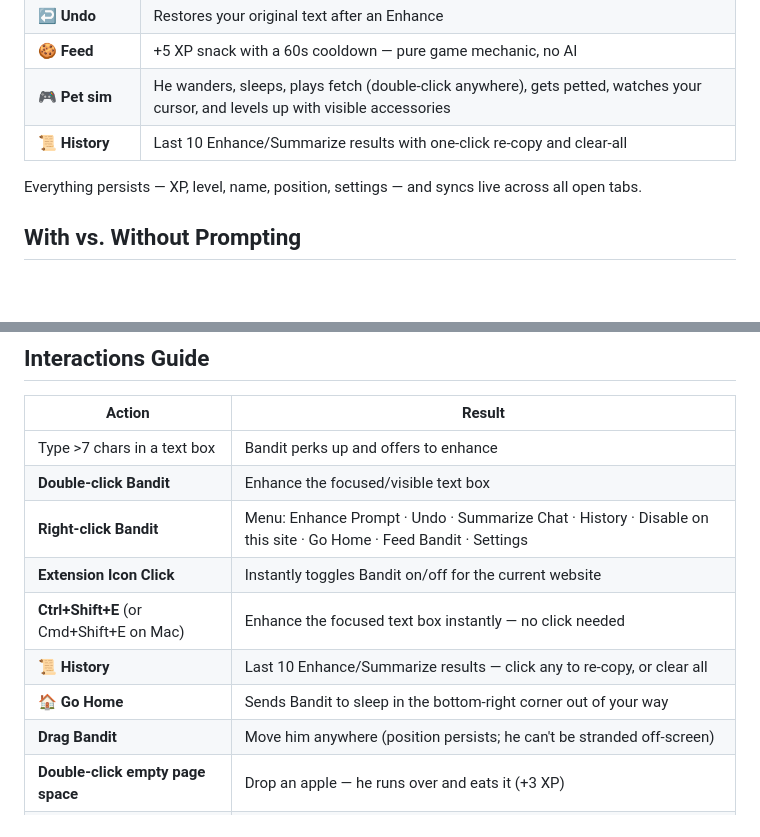
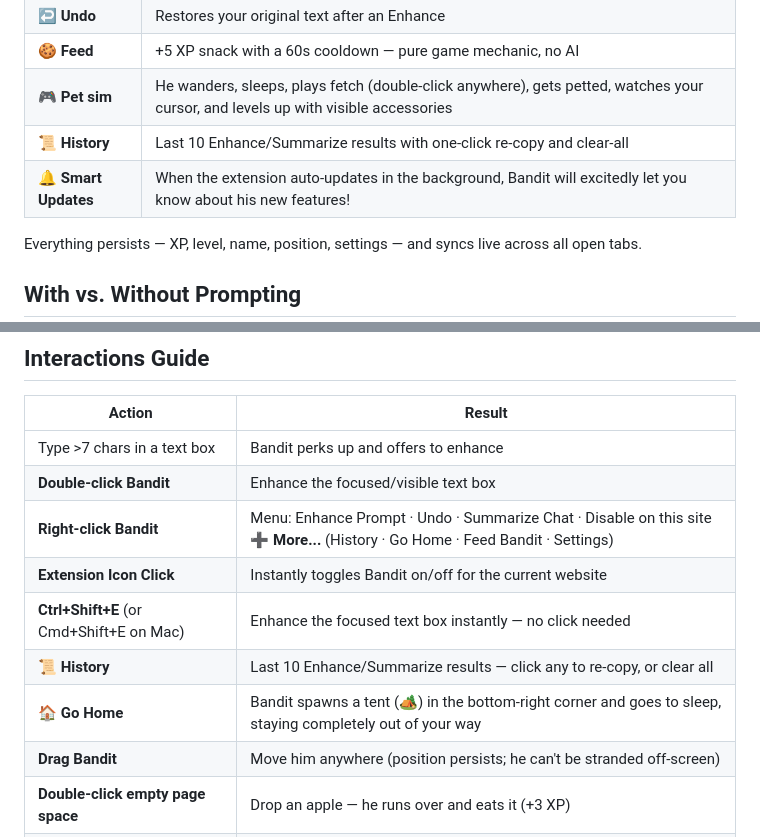
Before and after one commit to manishankar0922/Bandit, a Markdown page: README.md, 2 parts joined by grey strips. Rendered like a GitHub page; blank space fills up the shorter version.

Commit message:
Update README with v2.1 features

```diff
--- a/README.md
+++ b/README.md
@@ -40,6 +40,7 @@ A pixel-art raccoon that lives on every page you browse, turns your rough prompt
 | 🍪 **Feed** | +5 XP snack with a 60s cooldown — pure game mechanic, no AI |
 | 🎮 **Pet sim** | He wanders, sleeps, plays fetch (double-click anywhere), gets petted, watches your cursor, and levels up with visible accessories |
 | 📜 **History** | Last 10 Enhance/Summarize results with one-click re-copy and clear-all |
+| 🔔 **Smart Updates** | When the extension auto-updates in the background, Bandit will excitedly let you know about his new features! |
 
 
 Everything persists — XP, level, name, position, settings — and syncs live across all open tabs.
@@ -110,11 +111,11 @@ Pasting a key **auto-selects the matching provider** from its prefix. The **Test
 |---|---|
 | Type >7 chars in a text box | Bandit perks up and offers to enhance |
 | **Double-click Bandit** | Enhance the focused/visible text box |
-| **Right-click Bandit** | Menu: Enhance Prompt · Undo · Summarize Chat · History · Disable on this site · Go Home · Feed Bandit · Settings |
+| **Right-click Bandit** | Menu: Enhance Prompt · Undo · Summarize Chat · Disable on this site <br> **➕ More...** (History · Go Home · Feed Bandit · Settings) |
 | **Extension Icon Click** | Instantly toggles Bandit on/off for the current website |
 | **Ctrl+Shift+E** (or Cmd+Shift+E on Mac) | Enhance the focused text box instantly — no click needed |
 | **📜 History** | Last 10 Enhance/Summarize results — click any to re-copy, or clear all |
-| **🏠 Go Home** | Sends Bandit to sleep in the bottom-right corner out of your way |
+| **🏠 Go Home** | Bandit spawns a tent (🏕️) in the bottom-right corner and goes to sleep, staying completely out of your way |
 | **Drag Bandit** | Move him anywhere (position persists; he can't be stranded off-screen) |
 | **Double-click empty page space** | Drop an apple — he runs over and eats it (+3 XP) |
 | Rub cursor over him | Hearts + happy eyes (+1 XP, rate-limited) |
```
